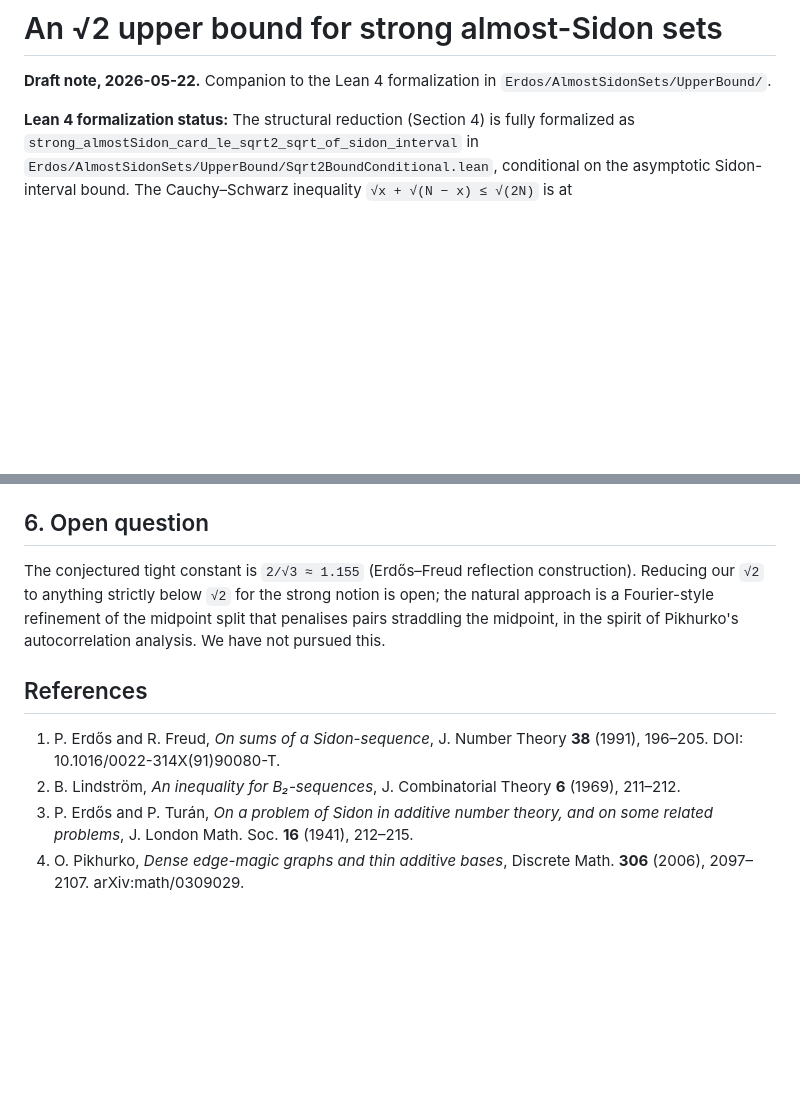
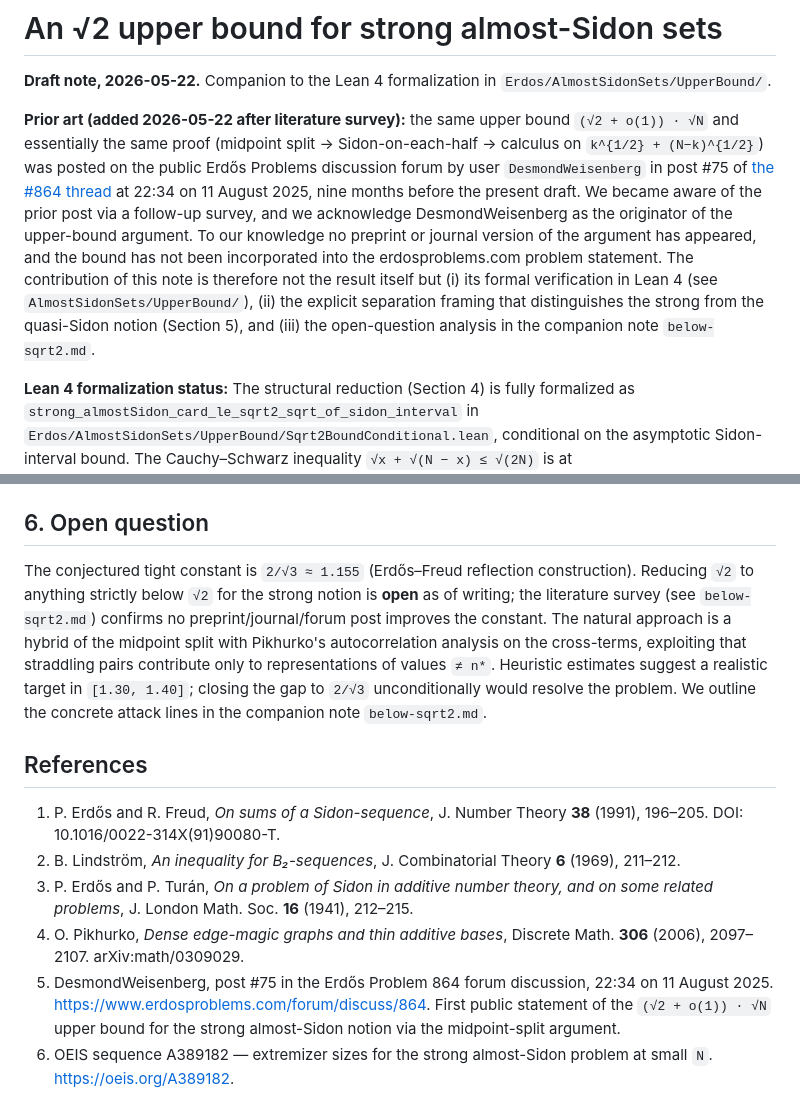
Before and after one commit to SamuelSchlesinger/erdos-problems, a Markdown page: research/sqrt2-strong-almost-sidon/paper.md, 2 parts joined by grey strips. Drawn GitHub-style; blank space fills up the shorter version.

```diff
--- a/research/sqrt2-strong-almost-sidon/paper.md
+++ b/research/sqrt2-strong-almost-sidon/paper.md
@@ -2,6 +2,24 @@
 
 **Draft note, 2026-05-22.** Companion to the Lean 4 formalization in
 `Erdos/AlmostSidonSets/UpperBound/`.
+
+**Prior art (added 2026-05-22 after literature survey):** the same
+upper bound `(√2 + o(1)) · √N` and essentially the same proof
+(midpoint split → Sidon-on-each-half → calculus on `k^{1/2} + (N−k)^{1/2}`)
+was posted on the public Erdős Problems discussion forum by user
+`DesmondWeisenberg` in post #75 of
+[the #864 thread](https://www.erdosproblems.com/forum/discuss/864) at
+22:34 on 11 August 2025, nine months before the present draft. We
+became aware of the prior post via a follow-up survey, and we acknowledge
+DesmondWeisenberg as the originator of the upper-bound argument. To our
+knowledge no preprint or journal version of the argument has appeared,
+and the bound has not been incorporated into the erdosproblems.com
+problem statement. The contribution of this note is therefore not the
+result itself but (i) its formal verification in Lean 4 (see
+`AlmostSidonSets/UpperBound/`), (ii) the explicit separation framing
+that distinguishes the strong from the quasi-Sidon notion (Section 5),
+and (iii) the open-question analysis in the companion note
+`below-sqrt2.md`.
 
 **Lean 4 formalization status:** The structural reduction (Section 4) is
 fully formalized as `strong_almostSidon_card_le_sqrt2_sqrt_of_sidon_interval`
@@ -186,10 +204,16 @@ sums can be spread arbitrarily.
 ## 6. Open question
 
 The conjectured tight constant is `2/√3 ≈ 1.155` (Erdős–Freud reflection
-construction). Reducing our `√2` to anything strictly below `√2` for the
-strong notion is open; the natural approach is a Fourier-style refinement
-of the midpoint split that penalises pairs straddling the midpoint, in the
-spirit of Pikhurko's autocorrelation analysis. We have not pursued this.
+construction). Reducing `√2` to anything strictly below `√2` for the
+strong notion is **open** as of writing; the literature survey (see
+`below-sqrt2.md`) confirms no preprint/journal/forum post improves the
+constant. The natural approach is a hybrid of the midpoint split with
+Pikhurko's autocorrelation analysis on the cross-terms, exploiting that
+straddling pairs contribute only to representations of values `≠ n*`.
+Heuristic estimates suggest a realistic target in `[1.30, 1.40]`;
+closing the gap to `2/√3` unconditionally would resolve the problem.
+We outline the concrete attack lines in the companion note
+`below-sqrt2.md`.
 
 ## References
 
@@ -202,3 +226,10 @@ spirit of Pikhurko's autocorrelation analysis. We have not pursued this.
    212–215.
 4. O. Pikhurko, *Dense edge-magic graphs and thin additive bases*, Discrete
    Math. **306** (2006), 2097–2107. arXiv:math/0309029.
+5. DesmondWeisenberg, post #75 in the Erdős Problem 864 forum discussion,
+   22:34 on 11 August 2025.
+   <https://www.erdosproblems.com/forum/discuss/864>.
+   First public statement of the `(√2 + o(1)) · √N` upper bound for
+   the strong almost-Sidon notion via the midpoint-split argument.
+6. OEIS sequence A389182 — extremizer sizes for the strong almost-Sidon
+   problem at small `N`. <https://oeis.org/A389182>.
```
Also changed, not shown: LITERATURE.md (+17 -1 lines), research/sqrt2-strong-almost-sidon/below-sqrt2.md (added, +224 -0 lines).
